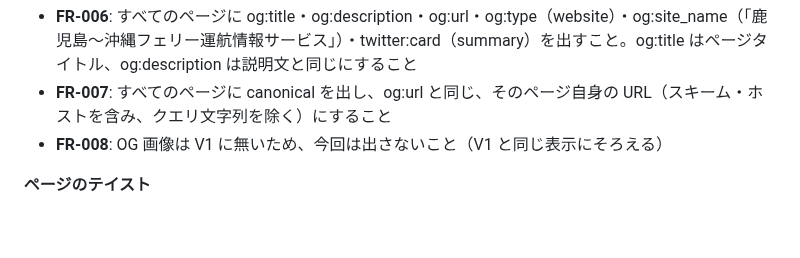
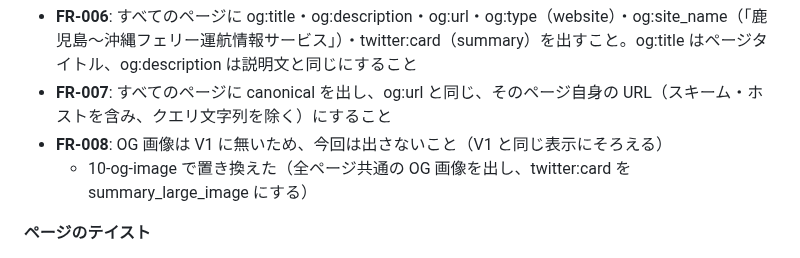
Before and after one commit to yanchi/ShipInfoV2, a Markdown page: specs/7-v1-branding/spec.md, the part around the change. Rendered like a GitHub page; blank space fills up the shorter version.

Commit message:
docs(spec): 全ページ共通の OG 画像を出す (10-og-image specify)
Co-Authored-By: Claude Opus 5.5 <noreply@anthropic.com>

```diff
--- a/specs/7-v1-branding/spec.md
+++ b/specs/7-v1-branding/spec.md
@@ -117,6 +117,7 @@ V1 のブックマークや検索結果（`/`、`/details/today`）から来た
 - **FR-006**: すべてのページに og:title・og:description・og:url・og:type（website）・og:site_name（「鹿児島〜沖縄フェリー運航情報サービス」）・twitter:card（summary）を出すこと。og:title はページタイトル、og:description は説明文と同じにすること
 - **FR-007**: すべてのページに canonical を出し、og:url と同じ、そのページ自身の URL（スキーム・ホストを含み、クエリ文字列を除く）にすること
 - **FR-008**: OG 画像は V1 に無いため、今回は出さないこと（V1 と同じ表示にそろえる）
+  - 10-og-image で置き換えた（全ページ共通の OG 画像を出し、twitter:card を summary_large_image にする）
 
 **ページのテイスト**
 
```
Also changed, not shown: specs/10-og-image/spec.md (added, +91 -0 lines), 1 other file.
